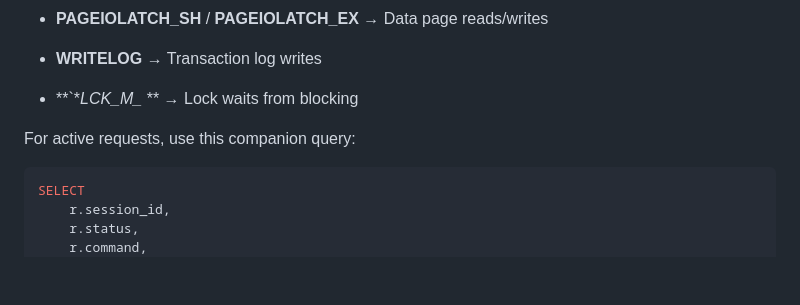
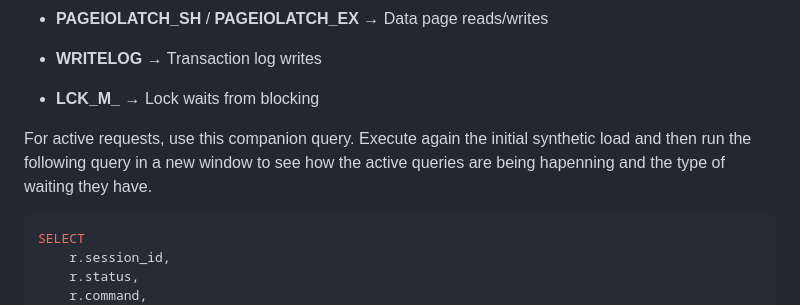
Before and after one commit to aofvalley/microhack-sql-2026, a Markdown page: walkthrough/challenge-04/solution-04_v2.md, the part around the change. Drawn GitHub-style; blank space fills up the shorter version.

Commit message:
text update

````diff
--- a/walkthrough/challenge-04/solution-04_v2.md
+++ b/walkthrough/challenge-04/solution-04_v2.md
@@ -200,10 +200,11 @@ The screenshot shows SQL MI's accumulated wait statistics since the last restart
 
 - **WRITELOG** → Transaction log writes
 
-- **`**LCK_M_* ** → Lock waits from blocking
+- **LCK_M_** → Lock waits from blocking
 
 
-For active requests, use this companion query:
+For active requests, use this companion query.
+Execute again the initial synthetic load and then run the following query in a new window to see how the active queries are being hapenning and the type of waiting they have.
 
 ```sql
 SELECT
````
